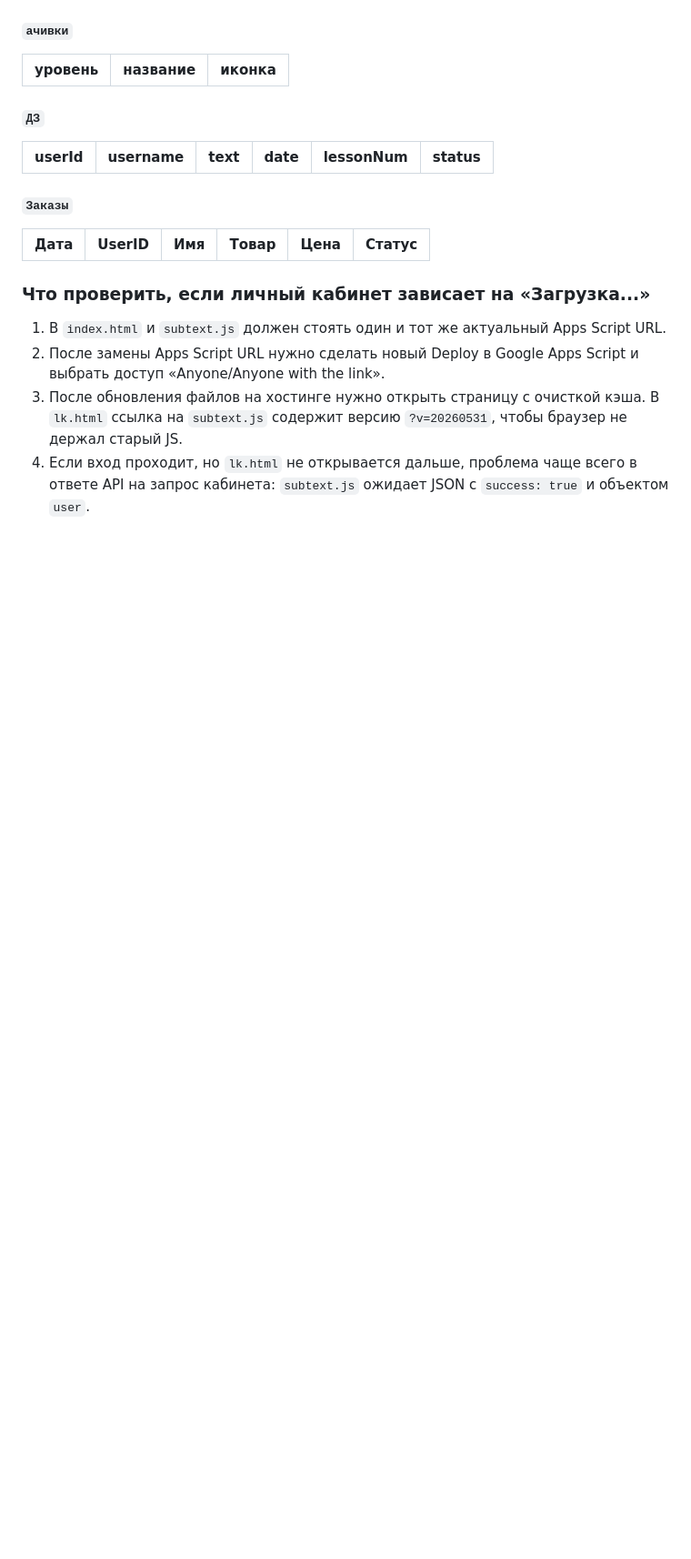
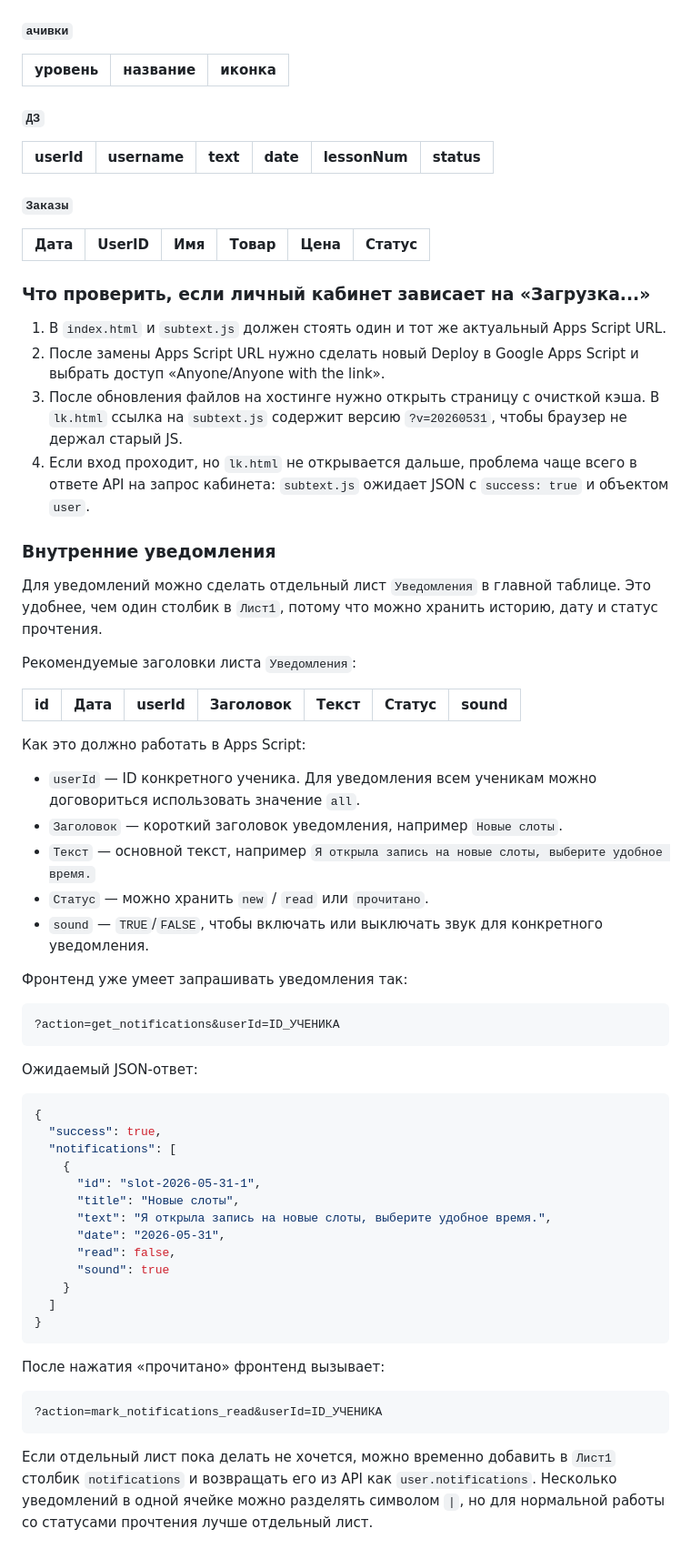
Before and after one commit to subtextschool-bit/subtext_new_test, a Markdown page: README.md, the part around the change. Shown at 91% size. Rendered like a GitHub page; blank space fills up the shorter version.

````diff
--- a/README.md
+++ b/README.md
@@ -86,3 +86,52 @@
 2. После замены Apps Script URL нужно сделать новый Deploy в Google Apps Script и выбрать доступ «Anyone/Anyone with the link».
 3. После обновления файлов на хостинге нужно открыть страницу с очисткой кэша. В `lk.html` ссылка на `subtext.js` содержит версию `?v=20260531`, чтобы браузер не держал старый JS.
 4. Если вход проходит, но `lk.html` не открывается дальше, проблема чаще всего в ответе API на запрос кабинета: `subtext.js` ожидает JSON с `success: true` и объектом `user`.
+
+### Внутренние уведомления
+
+Для уведомлений можно сделать отдельный лист `Уведомления` в главной таблице. Это удобнее, чем один столбик в `Лист1`, потому что можно хранить историю, дату и статус прочтения.
+
+Рекомендуемые заголовки листа `Уведомления`:
+
+| id | Дата | userId | Заголовок | Текст | Статус | sound |
+| --- | --- | --- | --- | --- | --- | --- |
+
+Как это должно работать в Apps Script:
+
+- `userId` — ID конкретного ученика. Для уведомления всем ученикам можно договориться использовать значение `all`.
+- `Заголовок` — короткий заголовок уведомления, например `Новые слоты`.
+- `Текст` — основной текст, например `Я открыла запись на новые слоты, выберите удобное время.`
+- `Статус` — можно хранить `new` / `read` или `прочитано`.
+- `sound` — `TRUE`/`FALSE`, чтобы включать или выключать звук для конкретного уведомления.
+
+Фронтенд уже умеет запрашивать уведомления так:
+
+```text
+?action=get_notifications&userId=ID_УЧЕНИКА
+```
+
+Ожидаемый JSON-ответ:
+
+```json
+{
+  "success": true,
+  "notifications": [
+    {
+      "id": "slot-2026-05-31-1",
+      "title": "Новые слоты",
+      "text": "Я открыла запись на новые слоты, выберите удобное время.",
+      "date": "2026-05-31",
+      "read": false,
+      "sound": true
+    }
+  ]
+}
+```
+
+После нажатия «прочитано» фронтенд вызывает:
+
+```text
+?action=mark_notifications_read&userId=ID_УЧЕНИКА
+```
+
+Если отдельный лист пока делать не хочется, можно временно добавить в `Лист1` столбик `notifications` и возвращать его из API как `user.notifications`. Несколько уведомлений в одной ячейке можно разделять символом `|`, но для нормальной работы со статусами прочтения лучше отдельный лист.
````
